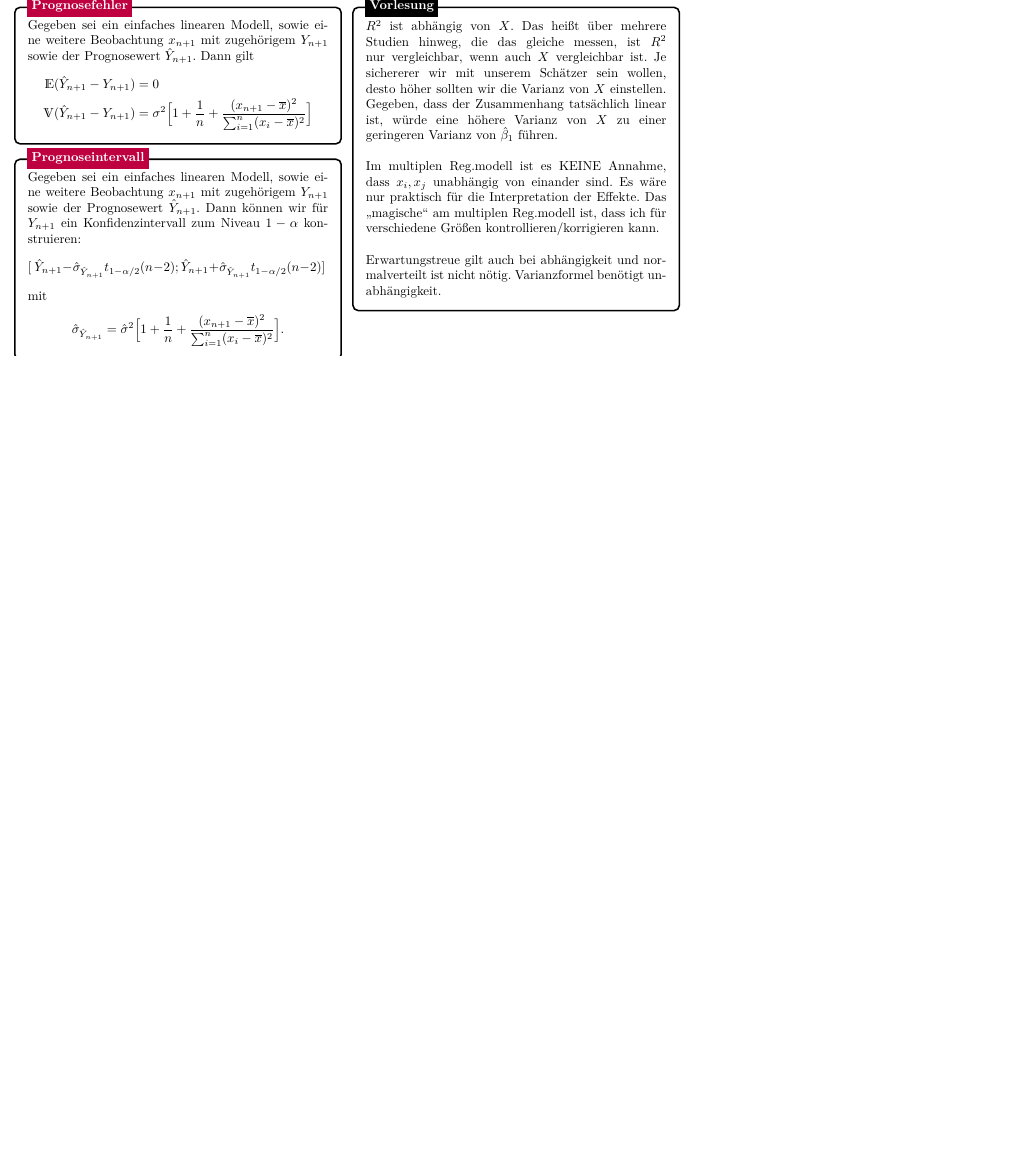
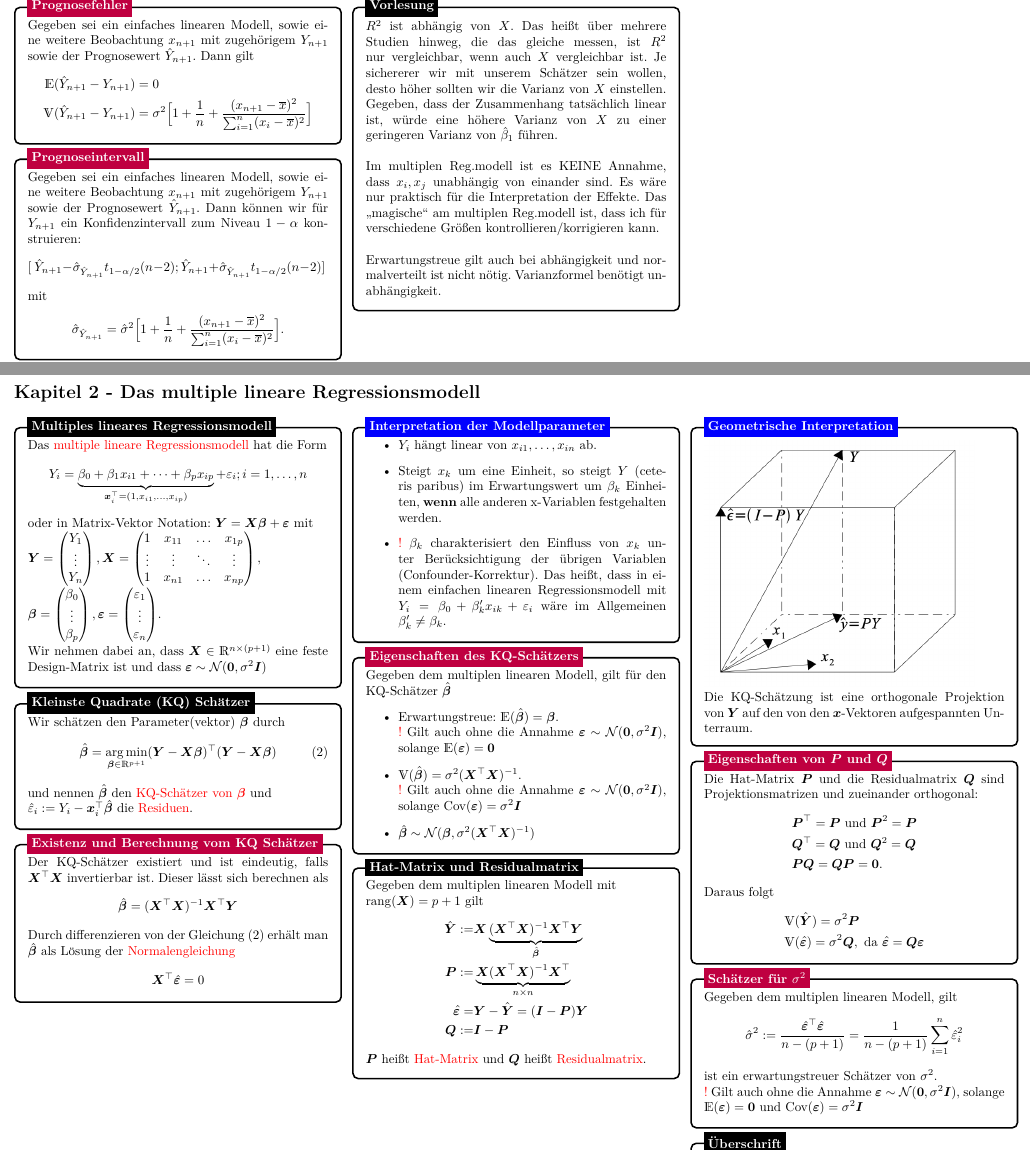
Before and after one commit to GoGenius96/LiMo-Cheat-Sheet, a LaTeX document (Cheat_Sheet.tex, which reads 02_multiples_lineares_Regressionsmodell.tex, shortcuts.tex): part of page 2 of 3 before the commit and two parts of pages 2 and 3 of 3 after it, the two joined at a grey line, cut so that both start at the same text, the shorter picture padded with empty space. Compiled offline with pdfLaTeX.

Commit message:
Kapitel 2 bis Folie 60

```diff
--- /dev/null
+++ b/02_multiples_lineares_Regressionsmodell.tex
@@ -0,0 +1,201 @@
+\section*{Kapitel 2 - Das multiple lineare Regressionsmodell}
+
+\begin{multicols*}{3}
+
+\tikzstyle{mybox} = [draw=black, fill=white, very thick,
+    rectangle, rounded corners, inner sep=10pt, inner ysep=10pt]
+\tikzstyle{fancytitle} =[fill=black, text=white, font=\bfseries]
+
+
+
+
+%------------ multiple lineare Regressionsmodell ---------------
+\begin{tikzpicture}
+    \node [mybox] (box){%
+        \begin{minipage}{0.3\textwidth}
+        Das \tc{multiple lineare Regressionsmodell} hat die Form
+        $$Y_i = \underbrace{\gb0 + \gb1 x_{i1} + \dots + \gb{p} x_{ip}}_{\bx_i^\top = (1, x_{i1}, \dots, x_{ip})}
+        + \eps_i; i = 1,\dots,n$$
+        oder in Matrix-Vektor Notation:
+        $\bY = \bX \bbeta + \beps$
+        mit \\
+        $ \bY = \begin{pmatrix}
+            Y_1 \\ \vdots \\ Y_n
+        \end{pmatrix} ,
+        \bX = \begin{pmatrix}
+            1 & x_{11} & \dots & x_{1p} \\
+            \vdots & \vdots & \ddots & \vdots \\
+            1 & x_{n1} & \dots & x_{np}
+        \end{pmatrix} ,\\
+        \bbeta = \begin{pmatrix}
+            \gb0 \\ \vdots \\ \gb{p}
+        \end{pmatrix} ,
+        \beps = \begin{pmatrix}
+            \eps_1\\ \vdots \\ \eps_n
+        \end{pmatrix}$.\\
+        Wir nehmen dabei an, dass $\bX \in \R^{n \times (p+1)}$ eine feste
+        Design-Matrix ist und dass $\beps \sim \Ncal(\bm0, \ssd \bI)$
+        \end{minipage}
+    };
+%------------ multiple lineare Regressionsmodell Header ---------------------
+\node[fill = black, text=white, font=\bfseries, right=10pt] at (box.north west) {Multiples lineares Regressionsmodell};
+\end{tikzpicture}
+
+%------------ KQ Schätzer ---------------
+\begin{tikzpicture}
+\node [mybox] (box){%
+    \begin{minipage}{0.3\textwidth}
+    Wir schätzen den Parameter(vektor) $\bbeta$ durch
+    \begin{align}
+        \hbbeta = \argmin_{\bbeta \in \mathds{R}^{p+1}} (\bY - \bX \bbeta)^\top (\bY - \bX \bbeta)
+    \end{align}
+    und nennen $\hbbeta$ den \tc{KQ-Schätzer von $\bbeta$} und \\
+    $\hat{\eps}_i := Y_i - \bx_i^\top \hbbeta$ die \tc{Residuen}.
+    \end{minipage}
+};
+%------------ KQ Schätzer Header ---------------------
+\node[fill = black, text=white, font=\bfseries, right=10pt] at (box.north west)
+{Kleinste Quadrate (KQ) Schätzer};
+\end{tikzpicture}
+
+
+%------------ Existenz und Berechnung vom KQ Schätzer ---------------
+\begin{tikzpicture}
+\node [mybox] (box){%
+    \begin{minipage}{0.3\textwidth}
+    Der KQ-Schätzer existiert und ist eindeutig, falls $\bX^\top\bX$ invertierbar ist.
+    Dieser lässt sich berechnen als
+    \begin{align*}
+        \hbbeta = (\bX^\top\bX)^{-1} \bX^\top \bY
+    \end{align*}
+    Durch differenzieren von der Gleichung (2) erhält man $\hbbeta$ als Lösung der
+    \tc{Normalengleichung}
+    \begin{align*}
+        \bX^\top \hbeps = 0
+    \end{align*}
+    \end{minipage}
+};
+%------------ Existenz und Berechnung vom KQ Schätzer Header --------
+\node[fill = purple, text=white, font=\bfseries, right=10pt] at (box.north west)
+{Existenz und Berechnung vom KQ Schätzer};
+\end{tikzpicture}
+
+%------------ Interpretation der Modellparameter ---------------
+\begin{tikzpicture}
+    \node [mybox] (box){%
+        \begin{minipage}{0.3\textwidth}
+        \begin{itemize}
+            \item $Y_i$ hängt linear von $x_{i1}, \dots, x_{in}$ ab.
+            \item Steigt $x_k$ um eine Einheit, so steigt $Y$ (ceteris paribus) im Erwartungswert
+            um $\beta_k$ Einheiten, \textbf{wenn} alle anderen
+            x-Variablen festgehalten werden.
+            \item \tc{!} $\gb{k}$ charakterisiert den Einfluss von $x_k$
+            unter Berücksichtigung der übrigen Variablen (Confounder-Korrektur).
+            Das heißt, dass in einem einfachen linearen Regressionsmodell mit $Y_i = \gb0 + \gb{k}' x_{ik} + \eps_i$
+            wäre im Allgemeinen $\gb{k}' \neq \gb{k}$.
+        \end{itemize}
+        \end{minipage}
+    };
+%------------ Interpretation der Modellparameter Header ---------------------
+\node[fill = blue, text=white, font=\bfseries, right=10pt] at (box.north west) {Interpretation der Modellparameter};
+\end{tikzpicture}
+
+%------------ Eigenschaften des KQ-Schätzers ---------------
+\begin{tikzpicture}
+    \node [mybox] (box){%
+        \begin{minipage}{0.3\textwidth}
+        Gegeben dem multiplen linearen Modell, gilt für den KQ-Schätzer $\hbbeta$
+        \begin{itemize}
+            \item Erwartungstreue: $\E(\hbbeta) = \bbeta$. \\
+            \tc{!} Gilt auch ohne die Annahme $\beps \sim \Ncal(\bm0, \ssd \bI)$, solange $\E(\beps) = \bm0$
+            \item $\V(\hbbeta) = \ssd (\bX^\top\bX)^{-1}$.\\
+            \tc{!} Gilt auch ohne die Annahme $\beps \sim \Ncal(\bm0, \ssd \bI)$, solange $\Cov(\beps) = \ssd \bI$
+            \item $\hbbeta \sim \Ncal(\bbeta,\ssd (\bX^\top\bX)^{-1})$
+        \end{itemize}
+        \end{minipage}
+    };
+%------------ Eigenschaften des KQ-Schätzers Header ---------------------
+\node[fill = purple, text=white, font=\bfseries, right=10pt] at (box.north west) {Eigenschaften des KQ-Schätzers};
+\end{tikzpicture}
+
+%------------ Hat-Matrix und Residualmatrix ---------------
+\begin{tikzpicture}
+    \node [mybox] (box){%
+        \begin{minipage}{0.3\textwidth}
+        Gegeben dem multiplen linearen Modell mit\\$\rang(\bX) = p+1$ gilt
+        \begin{align*}
+        \hbY := & \bX\underbrace{(\bX^\top\bX)^{-1} \bX^\top \bY}_{\hbbeta} \\
+        \bP :=  & \underbrace{\bX(\bX^\top\bX)^{-1} \bX^\top}_{n \times n} \\
+        \hbeps = & \bY - \hbY = (\bI - \bP)\bY\\
+        \bQ := & \bI - \bP
+        \end{align*}
+        $\bP$ heißt \tc{Hat-Matrix} und $\bQ$ heißt \tc{Residualmatrix}.
+        \end{minipage}
+    };
+%------------ Hat-Matrix und Residualmatrix Header ---------------------
+\node[fill = black, text=white, font=\bfseries, right=10pt] at (box.north west) {Hat-Matrix und Residualmatrix};
+\end{tikzpicture}
+
+%------------ Geometrische Interpretation Hat-Matrix und Residualmatrix ---------------
+\begin{tikzpicture}
+    \node [mybox] (box){%
+        \begin{minipage}{0.3\textwidth}
+        \includegraphics[scale=0.7]{fig/Projektion.png}\\
+        Die KQ-Schätzung ist eine orthogonale Projektion von $\bY$ auf den von den $\bx$-Vektoren aufgespannten Unterraum.
+        \end{minipage}
+    };
+%------------ Geometrische Interpretation Hat-Matrix und Residualmatrix Header ---------------------
+\node[fill = blue, text=white, font=\bfseries, right=10pt] at (box.north west) {Geometrische Interpretation};
+\end{tikzpicture}
+
+
+%------------ Eigenschaften der Hat-Matrix und Residualmatrix ---------------
+\begin{tikzpicture}
+    \node [mybox] (box){%
+        \begin{minipage}{0.3\textwidth}
+        Die Hat-Matrix $\bP$ und die Residualmatrix $\bQ$ sind Projektionsmatrizen und zueinander orthogonal:
+        \begin{align*}
+        &\bP^\top = \bP \text{ und } \bP^2 = \bP \\
+        &\bQ^\top = \bQ \text{ und }  \bQ^2 = \bQ \\
+        &\bP\bQ = \bQ\bP = \bm0.
+        \end{align*}
+        Daraus folgt
+        \begin{align*}
+        &\V(\hbY) = \ssd \bP \\
+        &\V(\hbeps) = \ssd \bQ, \text{ da } \hbeps = \bQ\beps
+        \end{align*}
+        \end{minipage}
+    };
+%------------ Eigenschaften der Hat-Matrix und Residualmatrix Header ---------------------
+\node[fill = purple, text=white, font=\bfseries, right=10pt] at (box.north west) {Eigenschaften von $\bP$ und $\bQ$};
+\end{tikzpicture}
+
+
+%------------ Schätzer für $\ssd$ ---------------
+\begin{tikzpicture}
+    \node [mybox] (box){%
+        \begin{minipage}{0.3\textwidth}
+        Gegeben dem multiplen linearen Modell, gilt
+        $$\hat{\sd}^2 := \frac{\hbeps^\top\hbeps}{n-(p+1)} = \frac{1}{n-(p+1)} \sumin \hat{\eps}_i^2$$
+        ist ein erwartungstreuer Schätzer von $\ssd$.\\
+        \tc{!} Gilt auch ohne die Annahme $\beps \sim \Ncal(\bm0, \ssd \bI)$, solange $\E(\beps) = \bm0$ und $\Cov(\beps) = \ssd \bI$
+        \end{minipage}
+    };
+%------------ Schätzer für $\ssd$ Header ---------------------
+\node[fill = purple, text=white, font=\bfseries, right=10pt] at (box.north west) {Schätzer für $\ssd$};
+\end{tikzpicture}
+
+
+
+%------------ Überschrift ---------------
+\begin{tikzpicture}
+    \node [mybox] (box){%
+        \begin{minipage}{0.3\textwidth}
+
+        \end{minipage}
+    };
+%------------ Überschrifts Header ---------------------
+\node[fill = black, text=white, font=\bfseries, right=10pt] at (box.north west) {Überschrift};
+\end{tikzpicture}
+
+\end{multicols*}
--- a/shortcuts.tex
+++ b/shortcuts.tex
@@ -74,6 +74,7 @@
 \newcommand{\bW}{\bm{W}}
 \newcommand{\bX}{\bm{X}}
 \newcommand{\bY}{\bm{Y}}
+\newcommand{\hbY}{\hat{\bm{Y}}}
 \newcommand{\bZ}{\bm{Z}}
 
 
@@ -111,9 +112,11 @@
 \newcommand{\ssd}{\sigma^2}
 \newcommand{\gb}[1]{\beta_#1}
 \newcommand{\hbe}[1]{\hat{\beta}_#1}
-\newcommand{\beps}{\bm{\epsilon}}
+\newcommand{\beps}{\bm{\varepsilon}}
+\newcommand{\hbeps}{\hat{\bm{\varepsilon}}}
 \newcommand{\balpha}{\bm{\alpha}}
 \newcommand{\bbeta}{\bm{\beta}}
+\newcommand{\hbbeta}{\hat{\bm{\beta}}}
 \newcommand{\bchi}{\bm{\chi}}
 \newcommand{\bdelta}{\bm{\delta}}
 \newcommand{\bepsilon}{\bm{\epsilon}}
@@ -169,6 +172,7 @@
 \newcommand{\wh}[1]{\widehat{#1}}
 \newcommand{\wt}[1]{\widetilde{#1}}
 \newcommand{\tod}{\stackrel{d}{\to}}
+\newcommand{\Cov}{\text{Cov}}
 
 \newcommand{\sumin}{\sum_{i = 1}^n}
 \newcommand{\sumjn}{\sum_{j = 1}^n}
```
Also changed, not shown: Cheat_Sheet.tex (+1 -1 lines), Cheat_Sheet.pdf, fig/Projektion.png (added), 2 other files.
